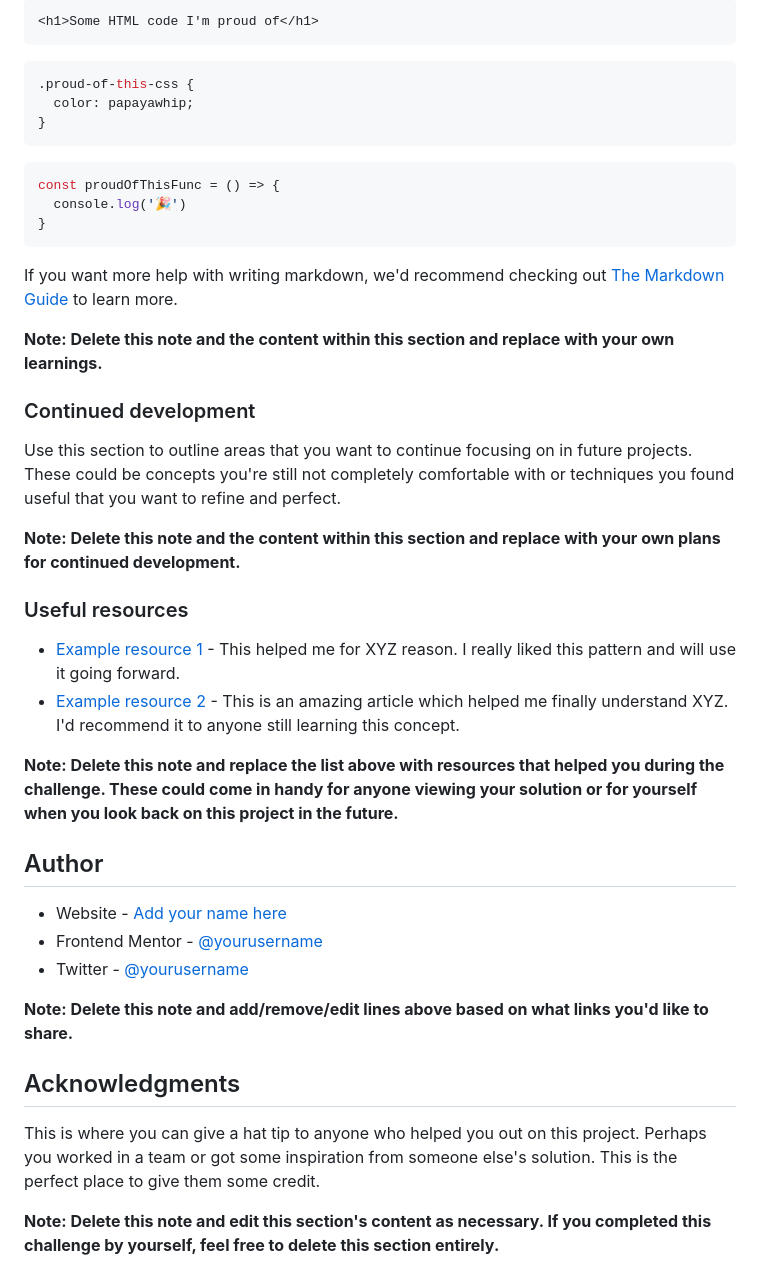
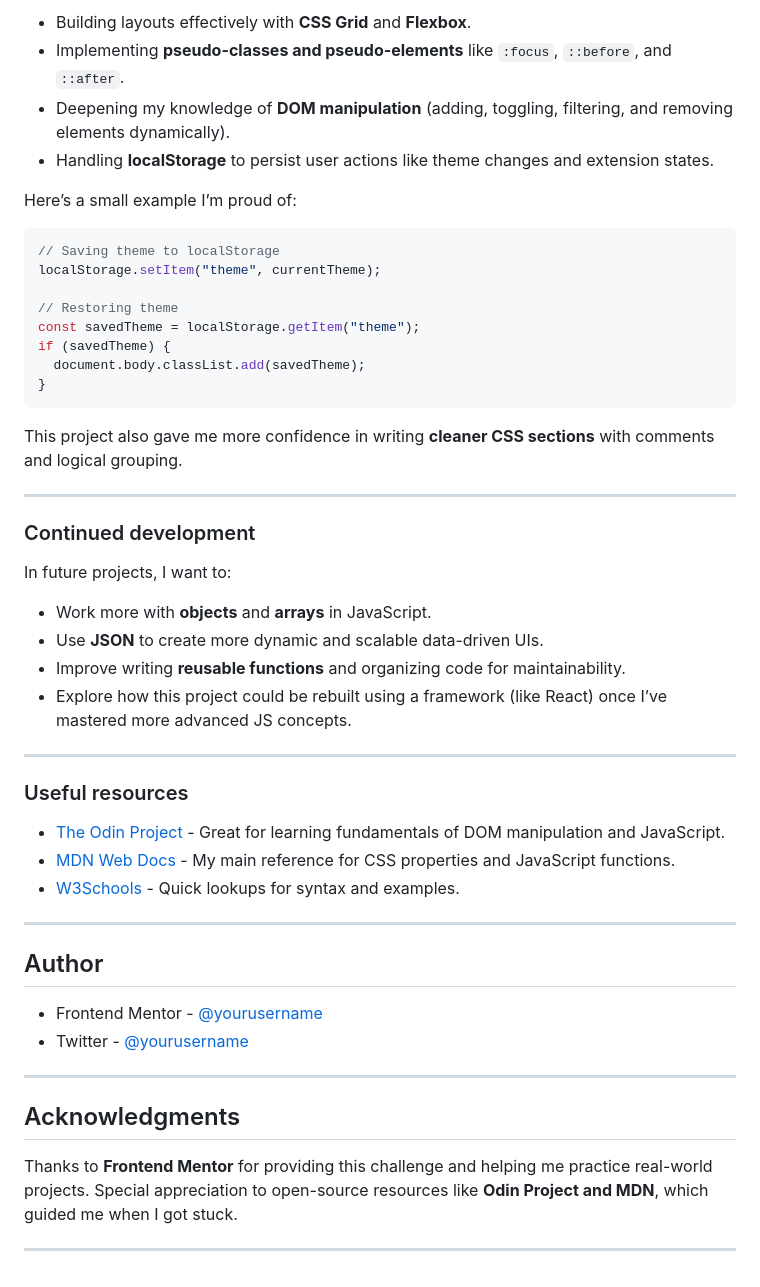
Before and after one commit to DevAbdul-web/browser-extension-, a Markdown page: README.md, the part around the change printed below. GitHub-like rendering.

````diff
--- a/README.md
+++ b/README.md
@@ -71,45 +68,55 @@ To see how you can add code snippets, see below:
 
-```html
-<h1>Some HTML code I'm proud of</h1>
-```
-```css
-.proud-of-this-css {
-  color: papayawhip;
-}
-```
+* Building layouts effectively with **CSS Grid** and **Flexbox**.
+* Implementing **pseudo-classes and pseudo-elements** like `:focus`, `::before`, and `::after`.
+* Deepening my knowledge of **DOM manipulation** (adding, toggling, filtering, and removing elements dynamically).
+* Handling **localStorage** to persist user actions like theme changes and extension states.
+
+Here’s a small example I’m proud of:
+
 ```js
-const proudOfThisFunc = () => {
-  console.log('🎉')
+// Saving theme to localStorage
+localStorage.setItem("theme", currentTheme);
+
+// Restoring theme
+const savedTheme = localStorage.getItem("theme");
+if (savedTheme) {
+  document.body.classList.add(savedTheme);
 }
 ```
 
-If you want more help with writing markdown, we'd recommend checking out [The Markdown Guide](https://www.markdownguide.org/) to learn more.
+This project also gave me more confidence in writing **cleaner CSS sections** with comments and logical grouping.
 
-**Note: Delete this note and the content within this section and replace with your own learnings.**
+---
 
 ### Continued development
 
-Use this section to outline areas that you want to continue focusing on in future projects. These could be concepts you're still not completely comfortable with or techniques you found useful that you want to refine and perfect.
+In future projects, I want to:
 
-**Note: Delete this note and the content within this section and replace with your own plans for continued development.**
+* Work more with **objects** and **arrays** in JavaScript.
+* Use **JSON** to create more dynamic and scalable data-driven UIs.
+* Improve writing **reusable functions** and organizing code for maintainability.
+* Explore how this project could be rebuilt using a framework (like React) once I’ve mastered more advanced JS concepts.
+
+---
 
 ### Useful resources
 
-- [Example resource 1](https://www.example.com) - This helped me for XYZ reason. I really liked this pattern and will use it going forward.
-- [Example resource 2](https://www.example.com) - This is an amazing article which helped me finally understand XYZ. I'd recommend it to anyone still learning this concept.
+* [The Odin Project](https://www.theodinproject.com/) - Great for learning fundamentals of DOM manipulation and JavaScript.
+* [MDN Web Docs](https://developer.mozilla.org/) - My main reference for CSS properties and JavaScript functions.
+* [W3Schools](https://www.w3schools.com/) - Quick lookups for syntax and examples.
 
-**Note: Delete this note and replace the list above with resources that helped you during the challenge. These could come in handy for anyone viewing your solution or for yourself when you look back on this project in the future.**
+---
 
 ## Author
 
-- Website - [Add your name here](https://www.your-site.com)
-- Frontend Mentor - [@yourusername](https://www.frontendmentor.io/profile/yourusername)
-- Twitter - [@yourusername](https://www.twitter.com/yourusername)
+* Frontend Mentor - [@yourusername](https://www.frontendmentor.io/profile/yourusername)
+* Twitter - [@yourusername](https://www.twitter.com/yourusername)
 
-**Note: Delete this note and add/remove/edit lines above based on what links you'd like to share.**
+---
 
 ## Acknowledgments
 
-This is where you can give a hat tip to anyone who helped you out on this project. Perhaps you worked in a team or got some inspiration from someone else's solution. This is the perfect place to give them some credit.
+Thanks to **Frontend Mentor** for providing this challenge and helping me practice real-world projects.
+Special appreciation to open-source resources like **Odin Project and MDN**, which guided me when I got stuck.
 
-**Note: Delete this note and edit this section's content as necessary. If you completed this challenge by yourself, feel free to delete this section entirely.**
+---
````
Also changed, not shown: other parts of README.md (+36 -39 lines).
